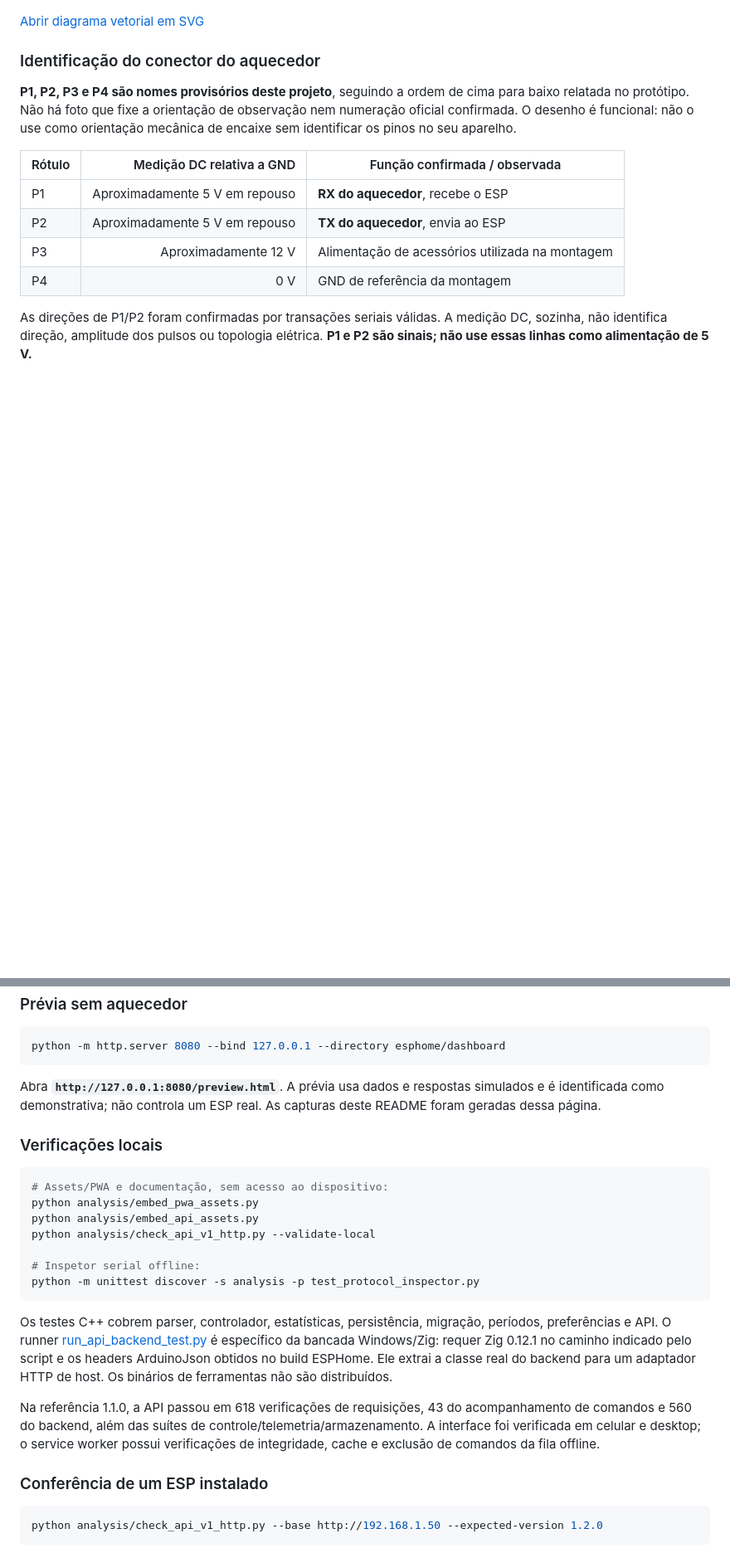
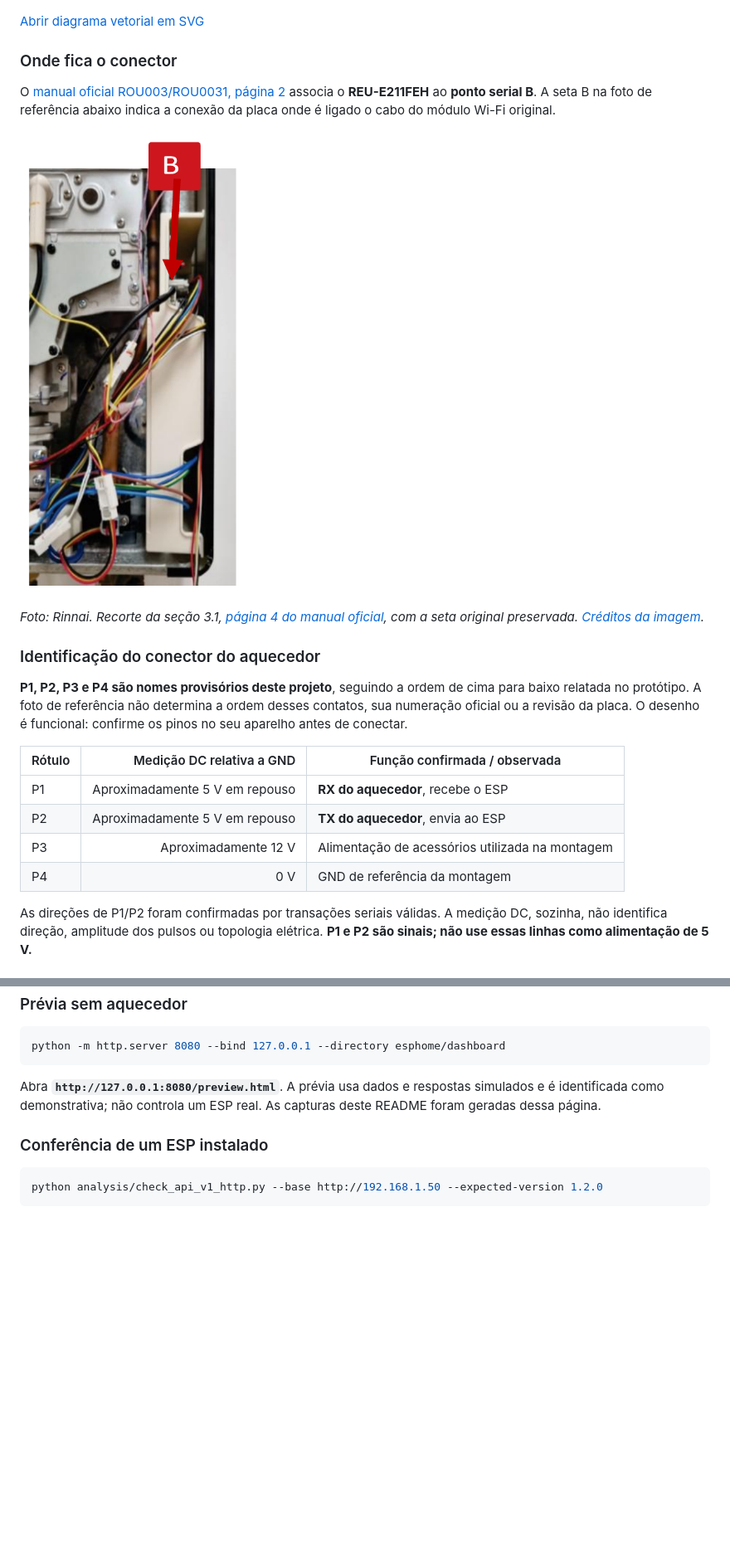
Before and after one commit to lucasltt/open-rinnai, a Markdown page: README.md, 2 parts joined by grey strips. Shown at 83% size. Drawn GitHub-style; pictures changed too: docs/images/connector-location-rinnai-e211.png (added); blank space fills up the shorter version.

Commit message:
Documenta localização do conector e simplifica README

````diff
--- a/README.md
+++ b/README.md
@@ -110,9 +110,17 @@ Veja [hardware e BOM detalhados](docs/HARDWARE.md).
 
 [Abrir diagrama vetorial em SVG](docs/images/wiring-diagram.svg)
 
+### Onde fica o conector
+
+O [manual oficial ROU003/ROU0031, página 2](https://www.rinnai.com.br/uploads/manual/203.pdf#page=2) associa o **REU-E211FEH** ao **ponto serial B**. A seta B na foto de referência abaixo indica a conexão da placa onde é ligado o cabo do módulo Wi-Fi original.
+
+![Foto de referência do interior do aquecedor, com a seta B indicando a conexão serial na placa](docs/images/connector-location-rinnai-e211.png)
+
+*Foto: Rinnai. Recorte da seção 3.1, [página 4 do manual oficial](https://www.rinnai.com.br/uploads/manual/203.pdf#page=4), com a seta original preservada. [Créditos da imagem](NOTICE).*
+
 ### Identificação do conector do aquecedor
 
-**P1, P2, P3 e P4 são nomes provisórios deste projeto**, seguindo a ordem de cima para baixo relatada no protótipo. Não há foto que fixe a orientação de observação nem numeração oficial confirmada. O desenho é funcional: não o use como orientação mecânica de encaixe sem identificar os pinos no seu aparelho.
+**P1, P2, P3 e P4 são nomes provisórios deste projeto**, seguindo a ordem de cima para baixo relatada no protótipo. A foto de referência não determina a ordem desses contatos, sua numeração oficial ou a revisão da placa. O desenho é funcional: confirme os pinos no seu aparelho antes de conectar.
 
 | Rótulo | Medição DC relativa a GND | Função confirmada / observada |
 |---|---:|---|
@@ -474,22 +482,6 @@ python -m http.server 8080 --bind 127.0.0.1 --directory esphome/dashboard
 
 Abra **`http://127.0.0.1:8080/preview.html`**. A prévia usa dados e respostas simulados e é identificada como demonstrativa; não controla um ESP real. As capturas deste README foram geradas dessa página.
 
-### Verificações locais
-
-```sh
-# Assets/PWA e documentação, sem acesso ao dispositivo:
-python analysis/embed_pwa_assets.py
-python analysis/embed_api_assets.py
-python analysis/check_api_v1_http.py --validate-local
-
-# Inspetor serial offline:
-python -m unittest discover -s analysis -p test_protocol_inspector.py
-```
-
-Os testes C++ cobrem parser, controlador, estatísticas, persistência, migração, períodos, preferências e API. O runner [run_api_backend_test.py](analysis/run_api_backend_test.py) é específico da bancada Windows/Zig: requer Zig 0.12.1 no caminho indicado pelo script e os headers ArduinoJson obtidos no build ESPHome. Ele extrai a classe real do backend para um adaptador HTTP de host. Os binários de ferramentas não são distribuídos.
-
-Na referência 1.1.0, a API passou em 618 verificações de requisições, 43 do acompanhamento de comandos e 560 do backend, além das suítes de controle/telemetria/armazenamento. A interface foi verificada em celular e desktop; o service worker possui verificações de integridade, cache e exclusão de comandos da fila offline.
-
 ### Conferência de um ESP instalado
 
 ```sh
````
Also changed, not shown: other parts of README.md (+3 -1 lines), docs/HARDWARE.md (+3 -1 lines), 2 other files.
